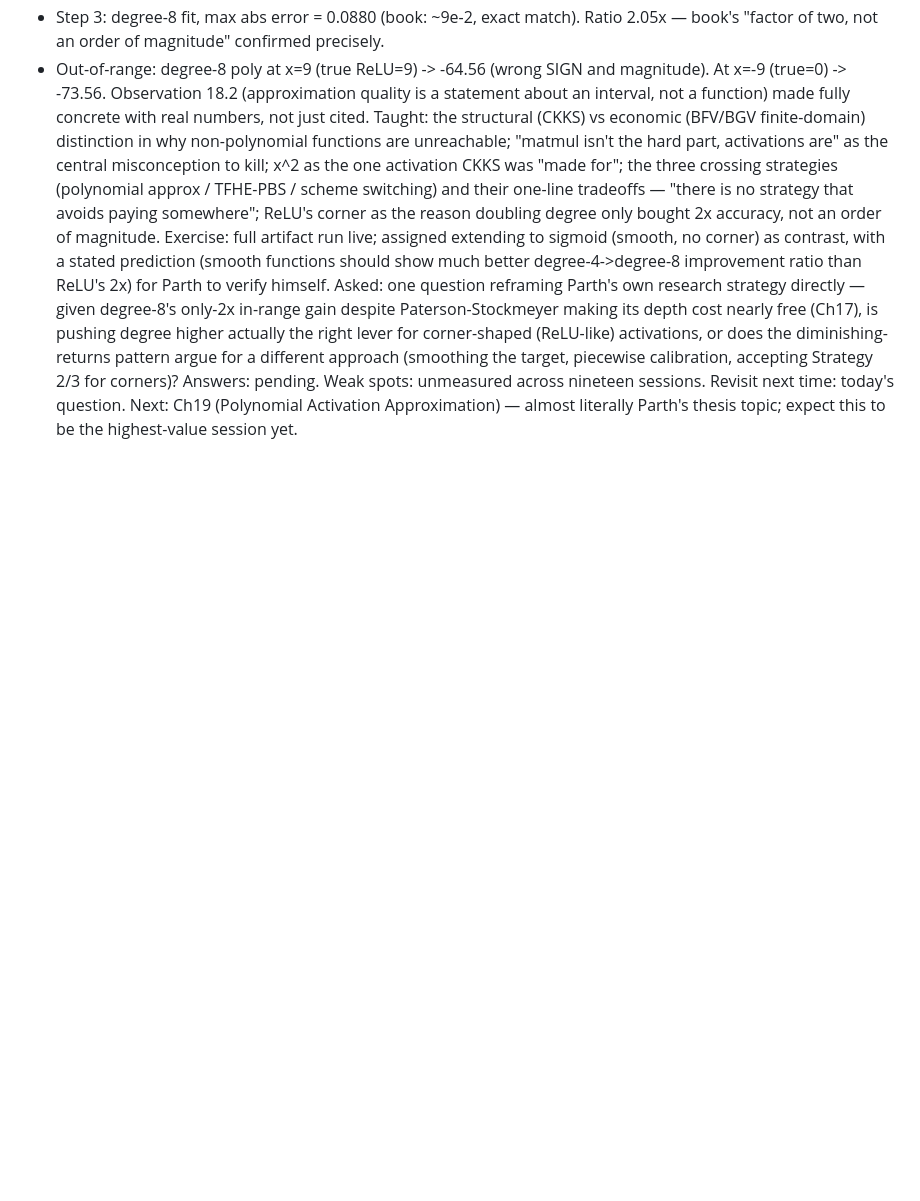
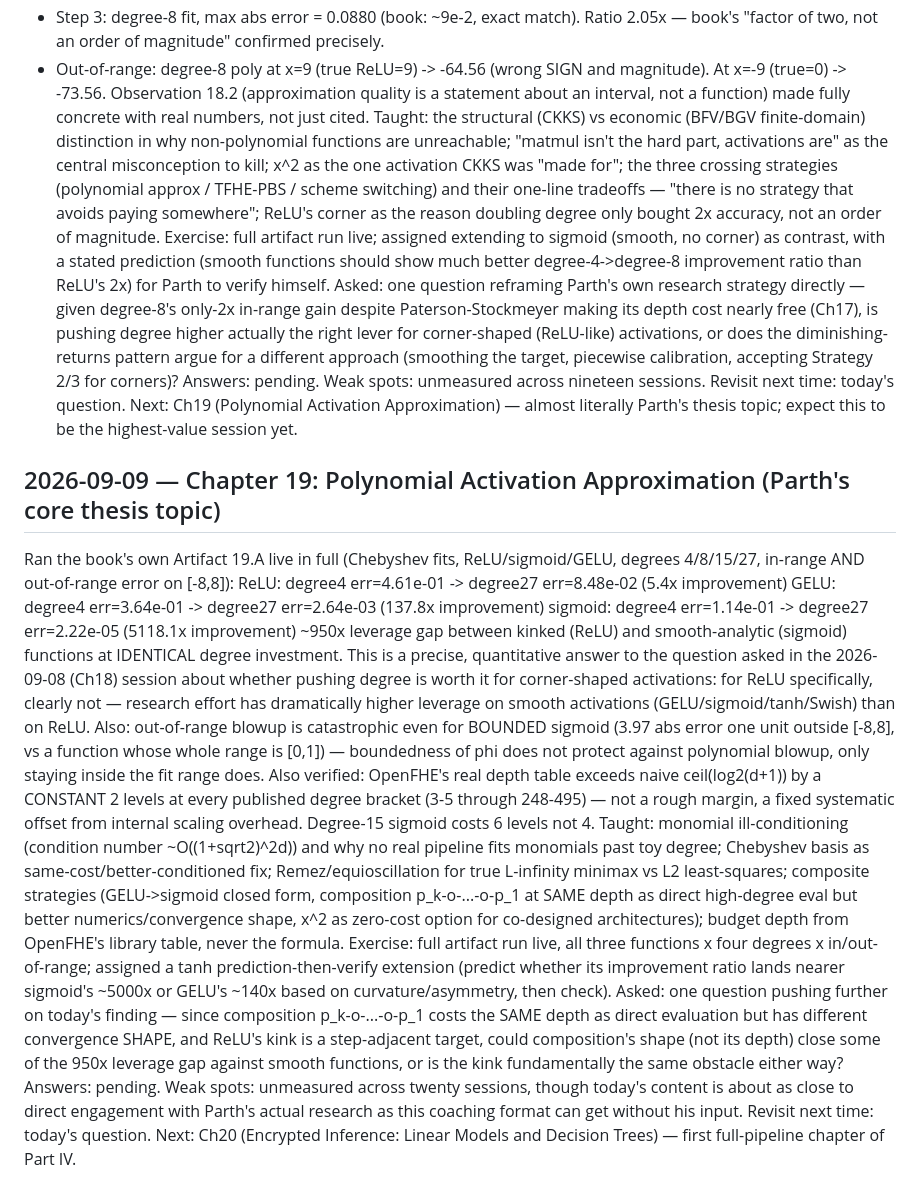
Before and after one commit to ParthN9i4/ParthN9i4, a Markdown page: study-log.md, the part around the change. Rendered like a GitHub page; blank space fills up the shorter version.

Commit message:
Log FHE session 2026-09-09 (Ch19, Polynomial Activation Approximation)
Co-Authored-By: Claude Sonnet 5 <noreply@anthropic.com>
Claude-Session: https://claude.ai/code/session_01RXoG2gS71Nfd8jc8RTnnWk

```diff
--- a/study-log.md
+++ b/study-log.md
@@ -354,3 +354,37 @@ Answers: pending.
 Weak spots: unmeasured across nineteen sessions.
 Revisit next time: today's question. Next: Ch19 (Polynomial Activation Approximation) — almost literally
   Parth's thesis topic; expect this to be the highest-value session yet.
+
+## 2026-09-09 — Chapter 19: Polynomial Activation Approximation (Parth's core thesis topic)
+Ran the book's own Artifact 19.A live in full (Chebyshev fits, ReLU/sigmoid/GELU, degrees 4/8/15/27, in-range
+  AND out-of-range error on [-8,8]):
+  ReLU:    degree4 err=4.61e-01 -> degree27 err=8.48e-02  (5.4x improvement)
+  GELU:    degree4 err=3.64e-01 -> degree27 err=2.64e-03  (137.8x improvement)
+  sigmoid: degree4 err=1.14e-01 -> degree27 err=2.22e-05  (5118.1x improvement)
+  ~950x leverage gap between kinked (ReLU) and smooth-analytic (sigmoid) functions at IDENTICAL degree
+  investment. This is a precise, quantitative answer to the question asked in the 2026-09-08 (Ch18) session
+  about whether pushing degree is worth it for corner-shaped activations: for ReLU specifically, clearly not —
+  research effort has dramatically higher leverage on smooth activations (GELU/sigmoid/tanh/Swish) than on ReLU.
+  Also: out-of-range blowup is catastrophic even for BOUNDED sigmoid (3.97 abs error one unit outside [-8,8],
+  vs a function whose whole range is [0,1]) — boundedness of phi does not protect against polynomial blowup,
+  only staying inside the fit range does.
+  Also verified: OpenFHE's real depth table exceeds naive ceil(log2(d+1)) by a CONSTANT 2 levels at every
+  published degree bracket (3-5 through 248-495) — not a rough margin, a fixed systematic offset from internal
+  scaling overhead. Degree-15 sigmoid costs 6 levels not 4.
+Taught: monomial ill-conditioning (condition number ~O((1+sqrt2)^2d)) and why no real pipeline fits monomials
+  past toy degree; Chebyshev basis as same-cost/better-conditioned fix; Remez/equioscillation for true L-infinity
+  minimax vs L2 least-squares; composite strategies (GELU->sigmoid closed form, composition p_k-o-...-o-p_1 at
+  SAME depth as direct high-degree eval but better numerics/convergence shape, x^2 as zero-cost option for
+  co-designed architectures); budget depth from OpenFHE's library table, never the formula.
+Exercise: full artifact run live, all three functions x four degrees x in/out-of-range; assigned a tanh
+  prediction-then-verify extension (predict whether its improvement ratio lands nearer sigmoid's ~5000x or
+  GELU's ~140x based on curvature/asymmetry, then check).
+Asked: one question pushing further on today's finding — since composition p_k-o-...-o-p_1 costs the SAME
+  depth as direct evaluation but has different convergence SHAPE, and ReLU's kink is a step-adjacent target,
+  could composition's shape (not its depth) close some of the 950x leverage gap against smooth functions, or
+  is the kink fundamentally the same obstacle either way?
+Answers: pending.
+Weak spots: unmeasured across twenty sessions, though today's content is about as close to direct engagement
+  with Parth's actual research as this coaching format can get without his input.
+Revisit next time: today's question. Next: Ch20 (Encrypted Inference: Linear Models and Decision Trees) —
+  first full-pipeline chapter of Part IV.
```
